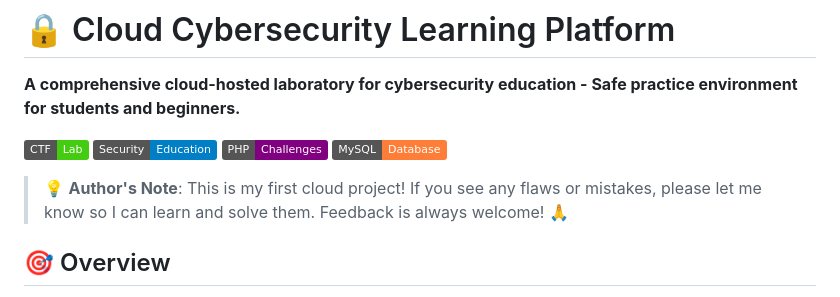
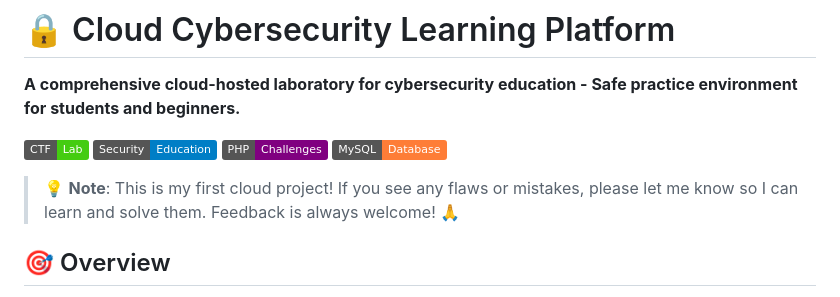
Before and after one commit to Itesh09/Cloud-Cyber-Lab, a Markdown page: README.md, the part around the change. GitHub-like rendering; badges without logos.

```diff
--- a/README.md
+++ b/README.md
@@ -4,7 +4,7 @@
 
 ![CTF Lab](https://img.shields.io/badge/CTF-Lab-brightgreen) ![Security](https://img.shields.io/badge/Security-Education-blue) ![PHP](https://img.shields.io/badge/PHP-Challenges-purple) ![MySQL](https://img.shields.io/badge/MySQL-Database-orange)
 
-> 💡 **Author's Note**: This is my first cloud project! If you see any flaws or mistakes, please let me know so I can learn and solve them. Feedback is always welcome! 🙏
+> 💡 **Note**: This is my first cloud project! If you see any flaws or mistakes, please let me know so I can learn and solve them. Feedback is always welcome! 🙏
 
 ## 🎯 Overview
 
```
